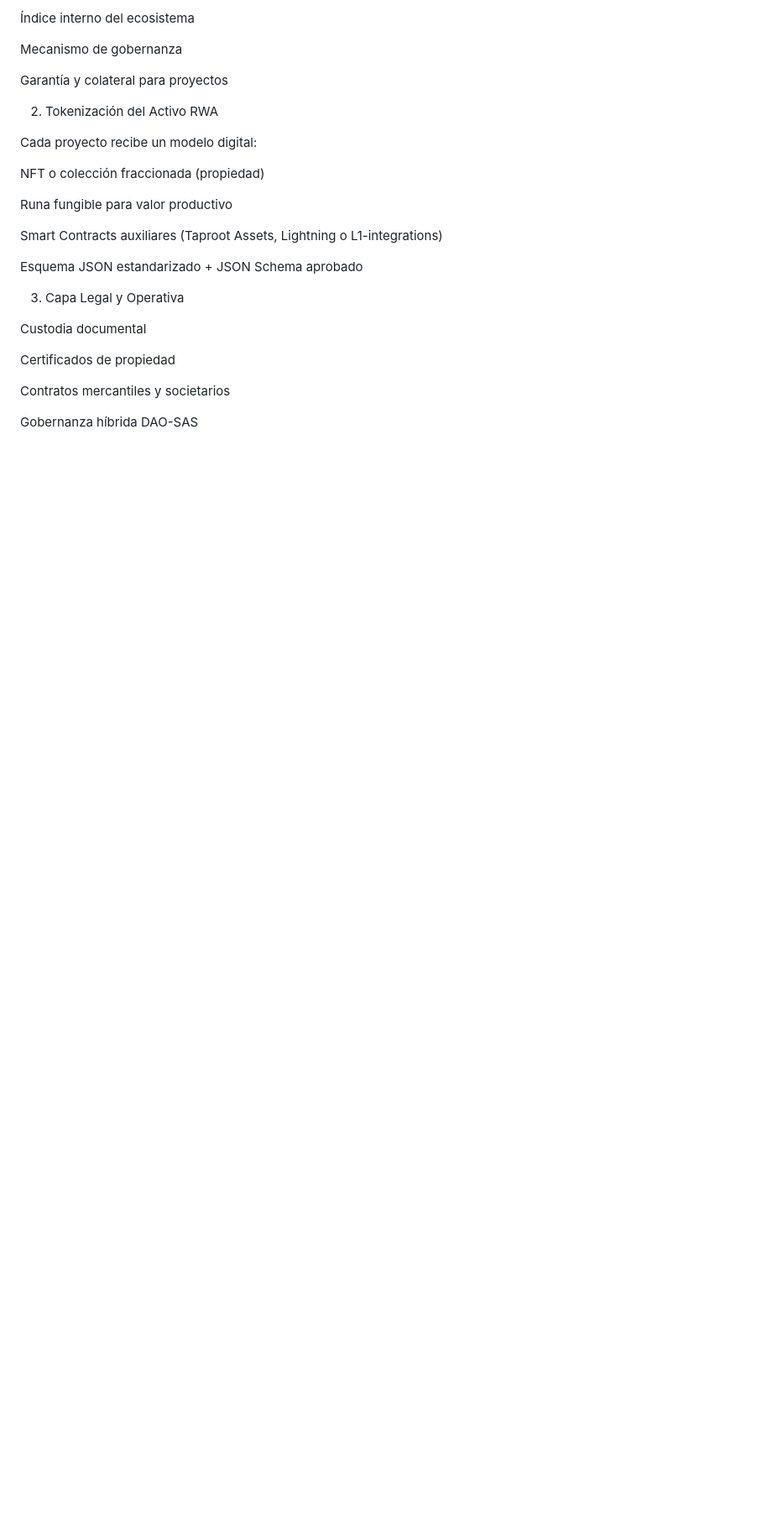
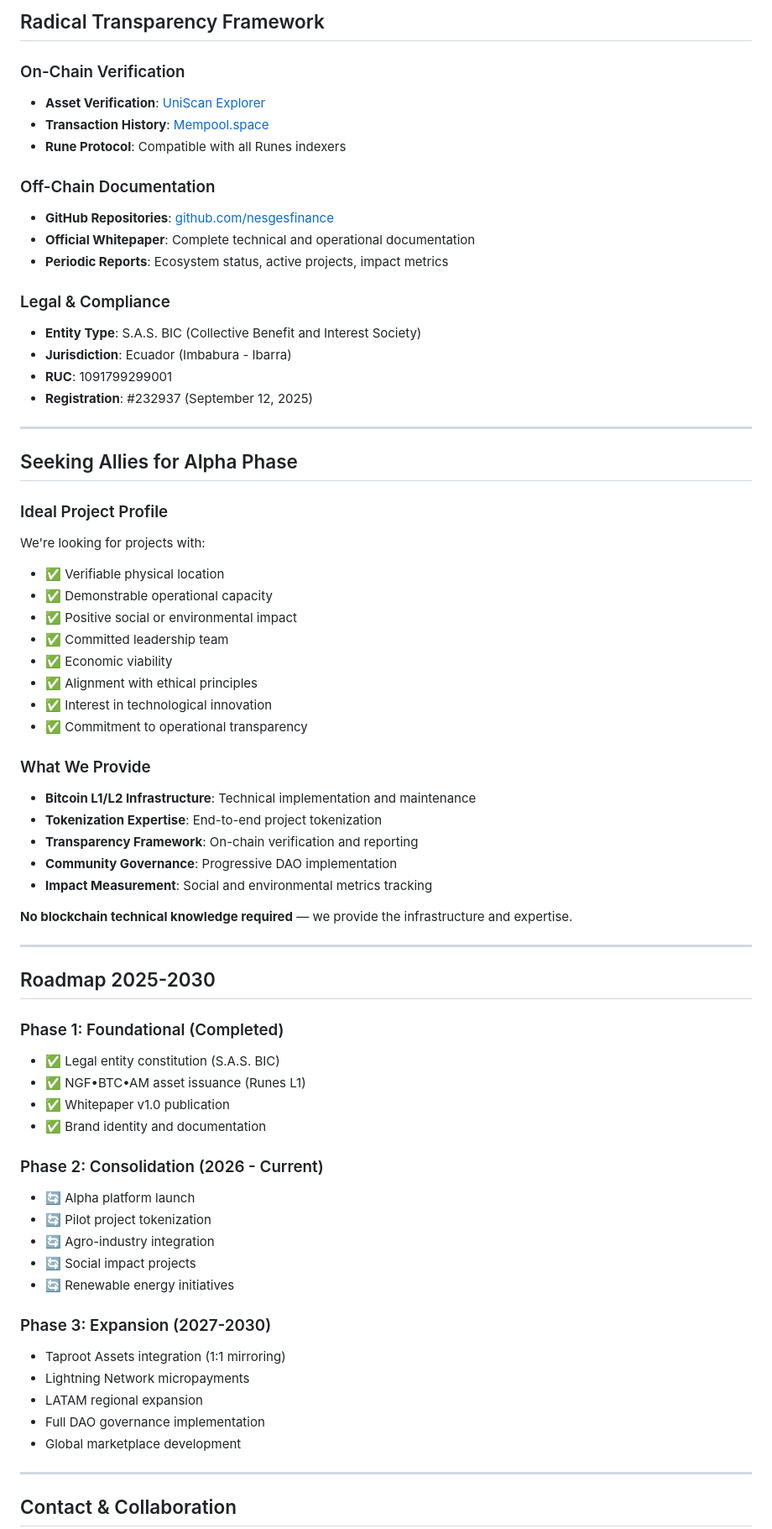
Before and after one commit to NESGESFinance/NESGESFinance.github.io, a Markdown page: README.md, the part around one of its changes. Shown at 84% size. Drawn GitHub-style; blank space fills up the shorter version.

Commit message:
Revise README structure and content for clarity
Updated the README to enhance structure and clarity, including section headings and purpose-driven content.

```diff
--- a/README.md
+++ b/README.md
@@ -67,31 +138,71 @@ Representación de producción real (PoP)
 
-Índice interno del ecosistema
+## Radical Transparency Framework
 
-Mecanismo de gobernanza
+### On-Chain Verification
+- **Asset Verification**: [UniScan Explorer](https://uniscan.cc/runes/detail/NGF•BTC•AM)
+- **Transaction History**: [Mempool.space](https://mempool.space)
+- **Rune Protocol**: Compatible with all Runes indexers
 
-Garantía y colateral para proyectos
+### Off-Chain Documentation
+- **GitHub Repositories**: [github.com/nesgesfinance](https://github.com/nesgesfinance)
+- **Official Whitepaper**: Complete technical and operational documentation
+- **Periodic Reports**: Ecosystem status, active projects, impact metrics
 
+### Legal & Compliance
+- **Entity Type**: S.A.S. BIC (Collective Benefit and Interest Society)
+- **Jurisdiction**: Ecuador (Imbabura - Ibarra)
+- **RUC**: 1091799299001
+- **Registration**: #232937 (September 12, 2025)
 
-2. Tokenización del Activo RWA
+---
 
-Cada proyecto recibe un modelo digital:
+## Seeking Allies for Alpha Phase
 
-NFT o colección fraccionada (propiedad)
+### Ideal Project Profile
+We're looking for projects with:
+- ✅ Verifiable physical location
+- ✅ Demonstrable operational capacity
+- ✅ Positive social or environmental impact
+- ✅ Committed leadership team
+- ✅ Economic viability
+- ✅ Alignment with ethical principles
+- ✅ Interest in technological innovation
+- ✅ Commitment to operational transparency
 
-Runa fungible para valor productivo
+### What We Provide
+- **Bitcoin L1/L2 Infrastructure**: Technical implementation and maintenance
+- **Tokenization Expertise**: End-to-end project tokenization
+- **Transparency Framework**: On-chain verification and reporting
+- **Community Governance**: Progressive DAO implementation
+- **Impact Measurement**: Social and environmental metrics tracking
 
-Smart Contracts auxiliares (Taproot Assets, Lightning o L1-integrations)
+**No blockchain technical knowledge required** — we provide the infrastructure and expertise.
 
-Esquema JSON estandarizado + JSON Schema aprobado
+---
 
+## Roadmap 2025-2030
 
-3. Capa Legal y Operativa
+### Phase 1: Foundational (Completed)
+- ✅ Legal entity constitution (S.A.S. BIC)
+- ✅ NGF•BTC•AM asset issuance (Runes L1)
+- ✅ Whitepaper v1.0 publication
+- ✅ Brand identity and documentation
 
-Custodia documental
+### Phase 2: Consolidation (2026 - Current)
+- 🔄 Alpha platform launch
+- 🔄 Pilot project tokenization
+- 🔄 Agro-industry integration
+- 🔄 Social impact projects
+- 🔄 Renewable energy initiatives
 
-Certificados de propiedad
+### Phase 3: Expansion (2027-2030)
+-  Taproot Assets integration (1:1 mirroring)
+-  Lightning Network micropayments
+-  LATAM regional expansion
+-  Full DAO governance implementation
+-  Global marketplace development
 
-Contratos mercantiles y societarios
+---
 
-Gobernanza híbrida DAO-SAS
+## Contact & Collaboration
 
```
Also changed, not shown: other parts of README.md (+145 -212 lines).
